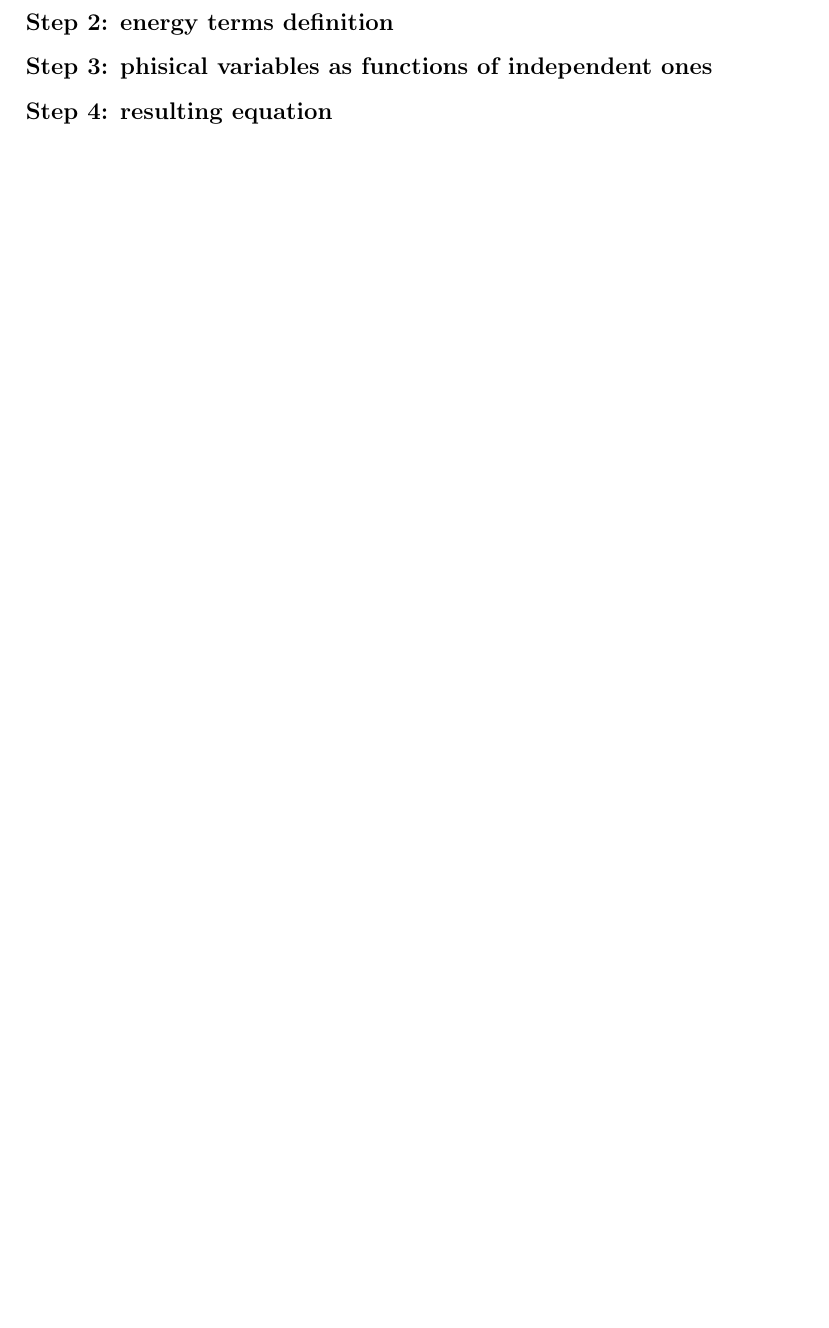
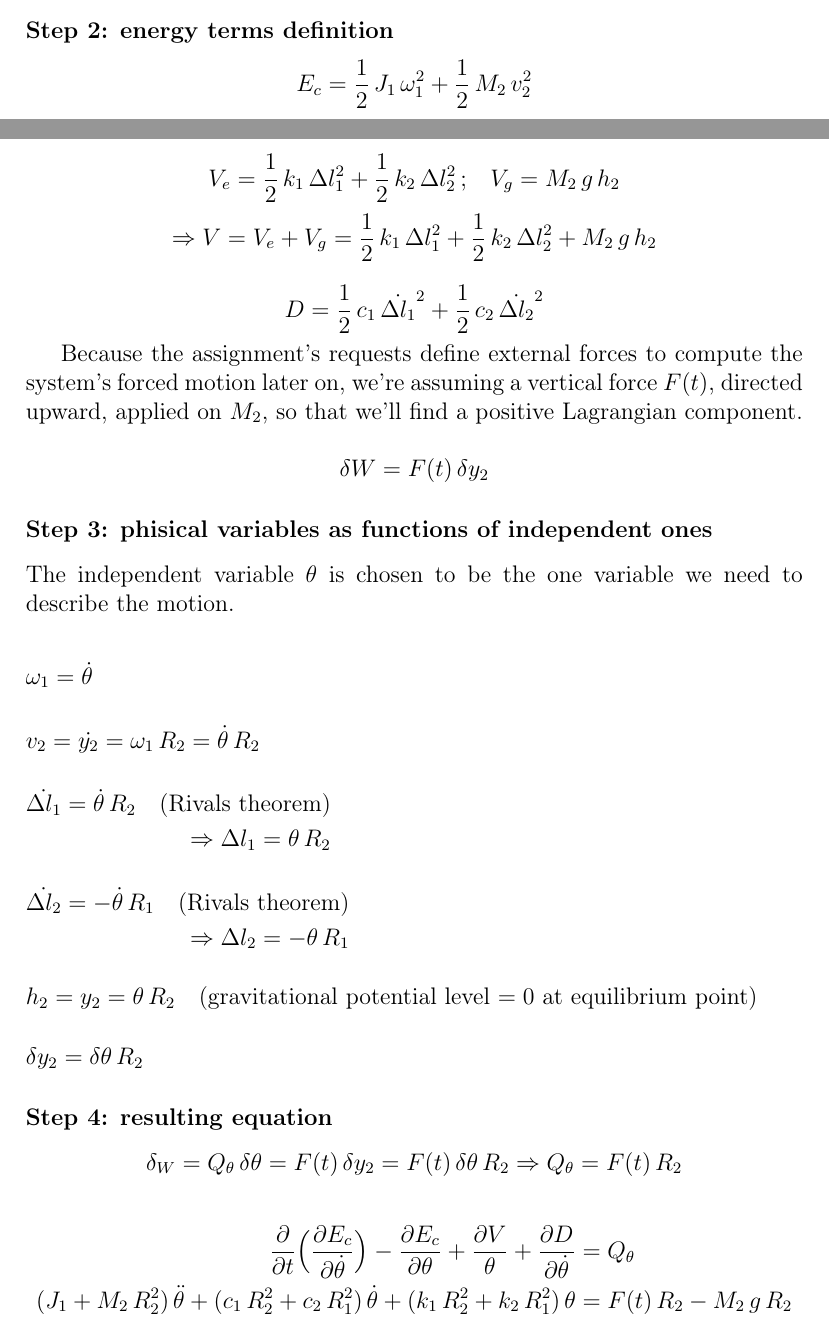
Before and after one commit to toboko/vibroacoustic_assign_mae, a LaTeX problem sheet (assignment1.tex): part of page 2 of 2 before the commit and two parts of pages 1 and 2 of 3 after it, the two joined at a grey line, cut so that both start at the same text, the shorter picture padded with empty space. Compiled offline with pdfLaTeX.

Commit message:
Completato punto 1a

```diff
--- a/assignment1.tex
+++ b/assignment1.tex
@@ -7,6 +7,7 @@
 \usepackage{float}
 \usepackage{graphicx}
 \usepackage{amssymb}
+\usepackage{amsmath}
 
 % Enumeration settings
 \renewcommand\thesubsection{\thesection.\alph{subsection}}
@@ -38,15 +49,64 @@ We chose to solve the problem directly using Lagrange equation, so to have one e
 
 \subsubsection*{Step 2: energy terms definition}
 
+\[ E_c = \frac{1}{2} \, J_1 \, \omega_1^2 + \frac{1}{2} \, M_2 \, v_2^2 \]
 
+\[
+V_e = \frac{1}{2} \, k_1 \, \Delta l_1^2 + \frac{1}{2} \, k_2 \, \Delta l_2^2 \, \text{;} %
+\quad V_g = M_2 \, g \, h_2
+\]
+\[
+\Rightarrow V = V_e + V_g = \frac{1}{2} \, k_1 \, \Delta l_1^2 + \frac{1}{2} \, k_2 \, \Delta l_2^2 + %
+M_2 \, g \, h_2
+\]
+
+\[ D = \frac{1}{2} \, c_1 \, \dot{\Delta l_1}^2 + \frac{1}{2} \, c_2 \, \dot{\Delta l_2}^2 \]
+
+Because the assignment's requests define external forces to compute the system's forced motion later on, we're assuming a vertical force $ F(t) $, directed upward, applied on $ M_2 $, so that we'll find a positive Lagrangian component.
+
+\[ \delta W = F(t) \, \delta y_2 \]
 
 \subsubsection*{Step 3: phisical variables as functions of independent ones}
 
+The independent variable $ \theta $ is chosen to be the one variable we need to describe the motion.
 
+\begin{flalign}
+  \omega_1 = \dot{\theta} && \nonumber
+\end{flalign}
+\begin{flalign}
+  v_2 = \dot{y_2} = \omega_1 \, R_2 = \dot{\theta} \, R_2 && \nonumber
+\end{flalign}
+\begin{flalign}
+  \dot{\Delta l_1} = \dot{\theta} \, R_2 \quad \text{(Rivals theorem)} \nonumber \\ %
+  \Rightarrow \Delta l_1 = \theta \, R_2 && \nonumber
+\end{flalign}
+\begin{flalign}
+  \dot{\Delta l_2} = - \dot{\theta} \, R_1 \quad \text{(Rivals theorem)} \nonumber \\ %
+  \Rightarrow \Delta l_2 = - \theta \, R_1 && \nonumber
+\end{flalign}
+\begin{flalign}
+  h_2 = y_2 = \theta \, R_2 %
+  \quad \text{(gravitational potential level $ = 0 $ at equilibrium point)} && \nonumber
+\end{flalign}
+\begin{flalign}
+  \delta y_2 = \delta \theta \, R_2 && \nonumber
+\end{flalign}
 
 \subsubsection*{Step 4: resulting equation}
 
+\[
+\delta_W = Q_\theta \, \delta \theta = F(t) \, \delta y_2 = %
+F(t) \, \delta \theta \, R_2 \Rightarrow Q_\theta = F(t) \, R_2
+\]
 
+\begin{align}
+  \frac{\partial}{\partial t} %
+  \Bigl(\frac{\partial E_c}{\partial \dot{\theta}}\Bigr) - %
+  \frac{\partial E_c}{\partial \theta} + %
+  \frac{\partial V}{\theta} + %
+  \frac{\partial D}{\partial \dot{\theta}} & = Q_\theta \notag \\
+  (J_1 + M_2 \, R_2^2) \, \ddot{\theta} + (c_1 \, R_2^2 + c_2 \, R_1^2) \, \dot{\theta} + (k_1 \, R_2^2 + k_2 \, R_1^2) \, \theta & = F(t) \, R_2 - M_2 \, g \, R_2 \notag
+\end{align}
 
 \subsection{Adimensional damping ratio}
 
```
Also changed, not shown: assignment1.tex (10 more changed lines).
